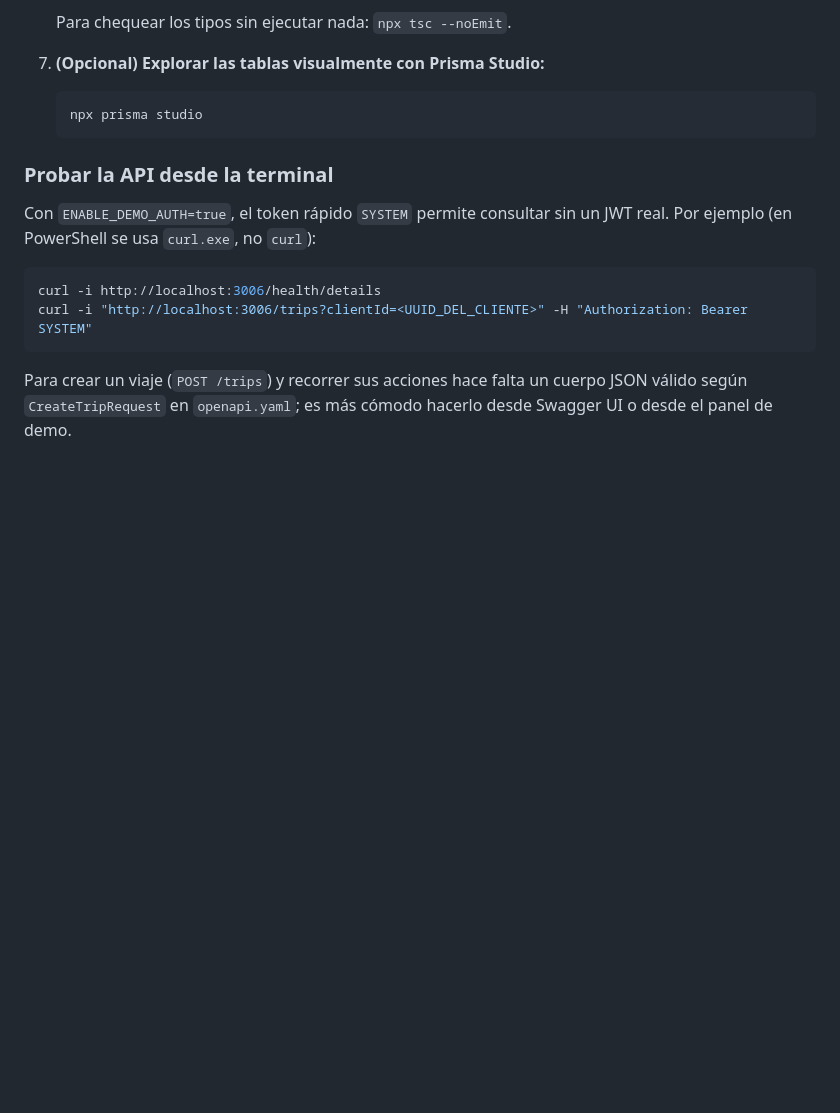
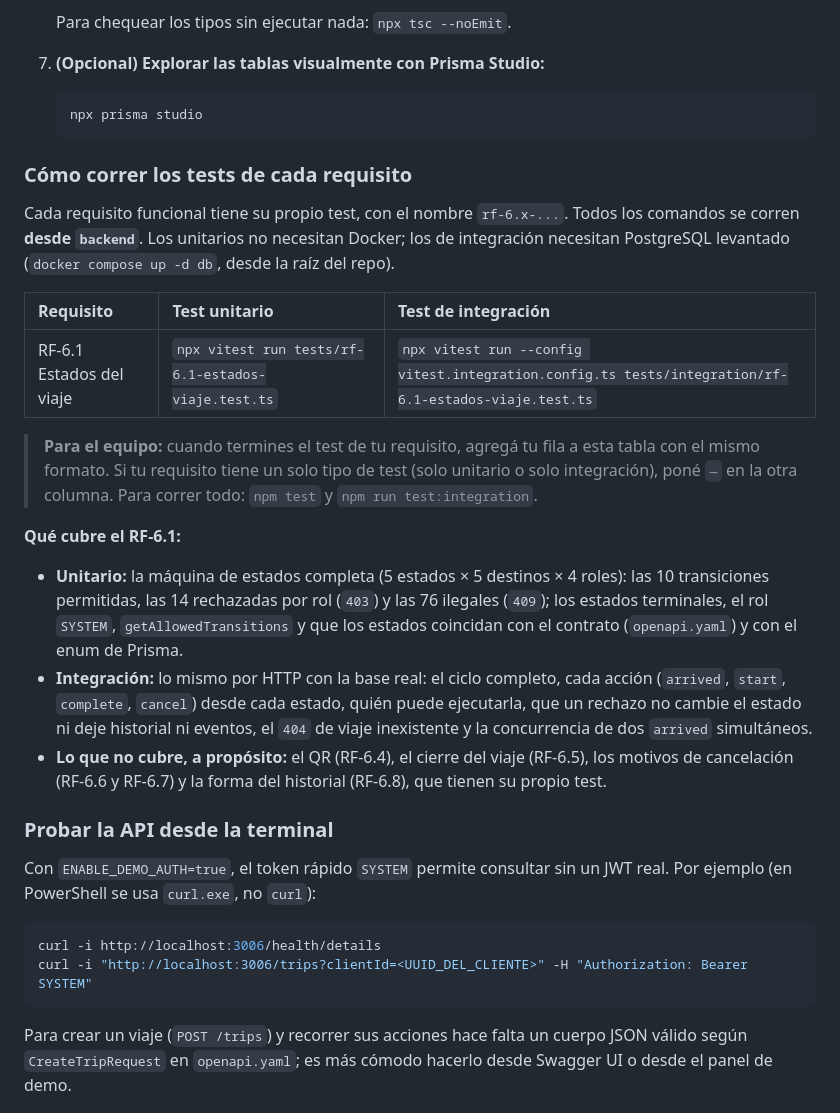
Before and after one commit to FRRe-DS/2026-12-TPI, a Markdown page: README.md, the part around the change. Rendered like a GitHub page; blank space fills up the shorter version.

Commit message:
(README): Como correr los tests de cada requisitoy una seccion nueva con una tabla para que cada integrante agregue el comando de su requisito

````diff
--- a/README.md
+++ b/README.md
@@ -467,6 +467,21 @@ Si después se quiere correr el backend localmente con `npm run dev` (Opción B)
    npx prisma studio
    ```
 
+### Cómo correr los tests de cada requisito
+
+Cada requisito funcional tiene su propio test, con el nombre `rf-6.x-...`. Todos los comandos se corren **desde `backend`**. Los unitarios no necesitan Docker; los de integración necesitan PostgreSQL levantado (`docker compose up -d db`, desde la raíz del repo).
+
+| Requisito | Test unitario | Test de integración |
+| :--- | :--- | :--- |
+| RF-6.1 Estados del viaje | `npx vitest run tests/rf-6.1-estados-viaje.test.ts` | `npx vitest run --config vitest.integration.config.ts tests/integration/rf-6.1-estados-viaje.test.ts` |
+
+> **Para el equipo:** cuando termines el test de tu requisito, agregá tu fila a esta tabla con el mismo formato. Si tu requisito tiene un solo tipo de test (solo unitario o solo integración), poné `—` en la otra columna. Para correr todo: `npm test` y `npm run test:integration`.
+
+**Qué cubre el RF-6.1:**
+* **Unitario:** la máquina de estados completa (5 estados × 5 destinos × 4 roles): las 10 transiciones permitidas, las 14 rechazadas por rol (`403`) y las 76 ilegales (`409`); los estados terminales, el rol `SYSTEM`, `getAllowedTransitions` y que los estados coincidan con el contrato (`openapi.yaml`) y con el enum de Prisma.
+* **Integración:** lo mismo por HTTP con la base real: el ciclo completo, cada acción (`arrived`, `start`, `complete`, `cancel`) desde cada estado, quién puede ejecutarla, que un rechazo no cambie el estado ni deje historial ni eventos, el `404` de viaje inexistente y la concurrencia de dos `arrived` simultáneos.
+* **Lo que no cubre, a propósito:** el QR (RF-6.4), el cierre del viaje (RF-6.5), los motivos de cancelación (RF-6.6 y RF-6.7) y la forma del historial (RF-6.8), que tienen su propio test.
+
 ### Probar la API desde la terminal
 
 Con `ENABLE_DEMO_AUTH=true`, el token rápido `SYSTEM` permite consultar sin un JWT real. Por ejemplo (en PowerShell se usa `curl.exe`, no `curl`):
````
